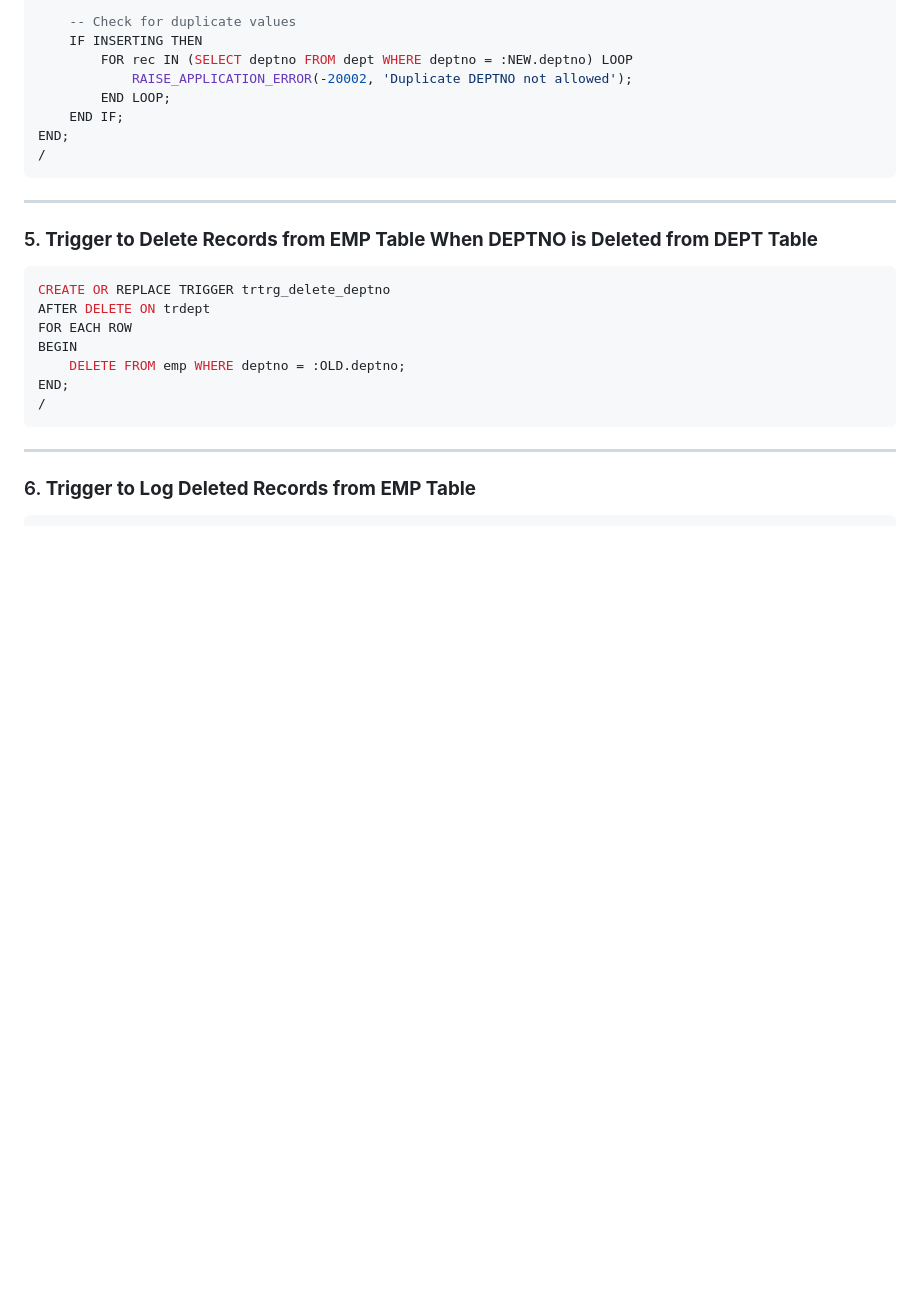
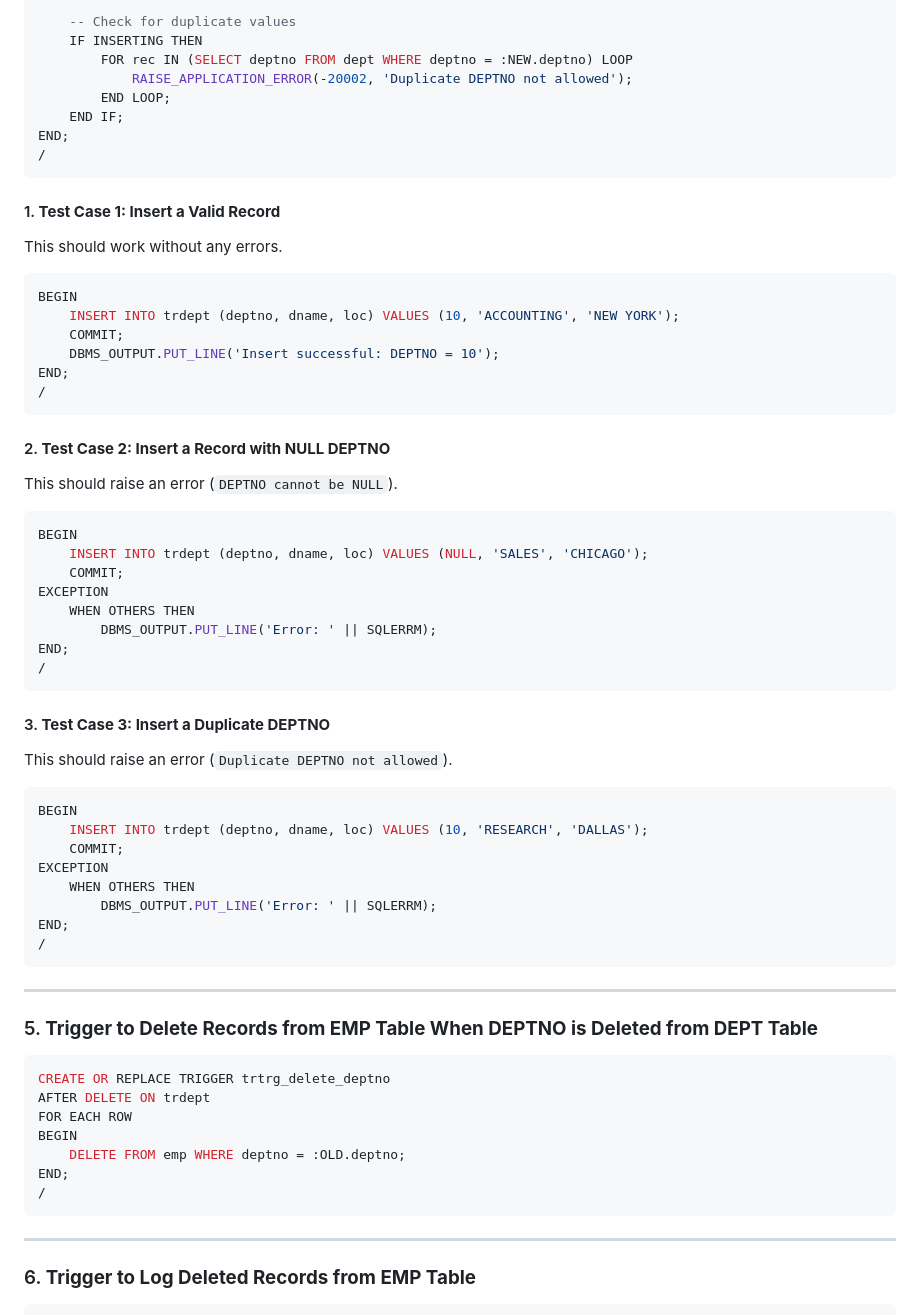
Before and after one commit to tempewda/Trichy-Code, a Markdown page: Sem 2/DBMS Lab/Lab 8.md, the part around the change. Drawn GitHub-style; blank space fills up the shorter version.

````diff
--- a/Sem 2/DBMS Lab/Lab 8.md
+++ b/Sem 2/DBMS Lab/Lab 8.md
@@ -104,6 +104,43 @@ END;
 /
 ```
 
+#### 1. **Test Case 1: Insert a Valid Record**
+This should work without any errors.
+```sql
+BEGIN
+    INSERT INTO trdept (deptno, dname, loc) VALUES (10, 'ACCOUNTING', 'NEW YORK');
+    COMMIT;
+    DBMS_OUTPUT.PUT_LINE('Insert successful: DEPTNO = 10');
+END;
+/
+```
+
+#### 2. **Test Case 2: Insert a Record with NULL DEPTNO**
+This should raise an error (`DEPTNO cannot be NULL`).
+```sql
+BEGIN
+    INSERT INTO trdept (deptno, dname, loc) VALUES (NULL, 'SALES', 'CHICAGO');
+    COMMIT;
+EXCEPTION
+    WHEN OTHERS THEN
+        DBMS_OUTPUT.PUT_LINE('Error: ' || SQLERRM);
+END;
+/
+```
+
+#### 3. **Test Case 3: Insert a Duplicate DEPTNO**
+This should raise an error (`Duplicate DEPTNO not allowed`).
+```sql
+BEGIN
+    INSERT INTO trdept (deptno, dname, loc) VALUES (10, 'RESEARCH', 'DALLAS');
+    COMMIT;
+EXCEPTION
+    WHEN OTHERS THEN
+        DBMS_OUTPUT.PUT_LINE('Error: ' || SQLERRM);
+END;
+/
+```
+
 ---
 
 ### 5. **Trigger to Delete Records from EMP Table When DEPTNO is Deleted from DEPT Table**
````
